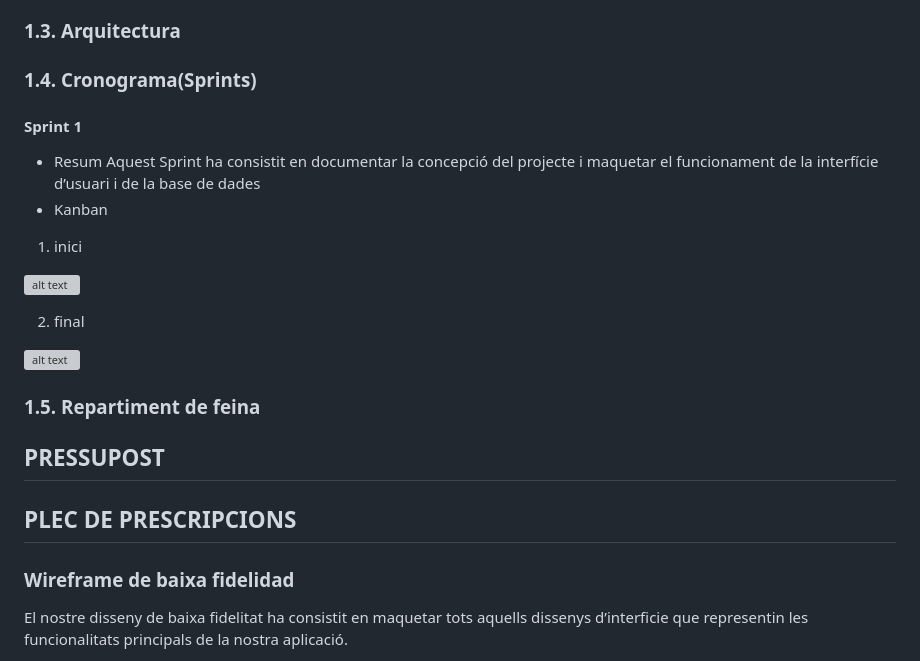
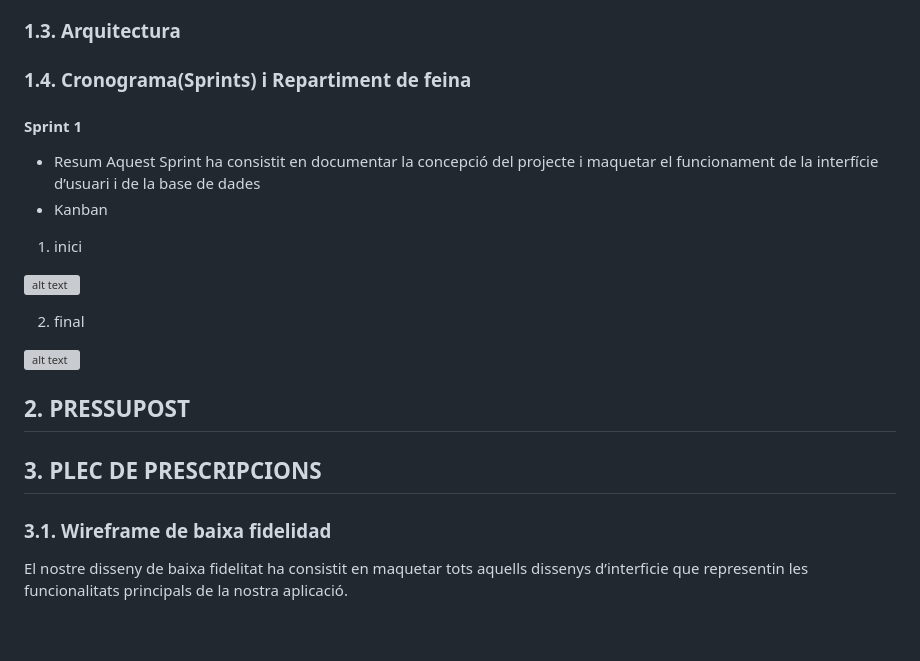
Before and after one commit to dam-JoseSalinas/M13-Projecte3, a Markdown page: README.md, the part around the change printed below. Rendered like a GitHub page; blank space fills up the shorter version; grey boxes are pictures that could not be loaded.

```diff
--- a/README.md
+++ b/README.md
@@ -64,7 +70,7 @@ Una vegada l’usuari inicia l’aplicació, pot fer diferents accions en l’ap
 
 
 ### 1.3. Arquitectura
-### 1.4. Cronograma(Sprints)
+### 1.4. Cronograma(Sprints) i Repartiment de feina
 #### Sprint 1
 - Resum
 Aquest Sprint ha consistit en documentar la concepció del projecte i maquetar el funcionament de la interfície d’usuari i de la base de dades
@@ -77,13 +83,12 @@ Aquest Sprint ha consistit en documentar la concepció del projecte i maquetar e
 
 ![alt text](https://github.com/dam-JoseSalinas/M13_Projecte2/blob/main/design_images/sprint1_final.png)
 
-### 1.5. Repartiment de feina
 
-## PRESSUPOST
+## 2. PRESSUPOST
 
-## PLEC DE PRESCRIPCIONS
+## 3. PLEC DE PRESCRIPCIONS
 
-### Wireframe de baixa fidelidad
+### 3.1. Wireframe de baixa fidelidad
 El nostre disseny de baixa fidelitat ha consistit en maquetar tots aquells dissenys d’interficie que representin les funcionalitats principals de la nostra aplicació.
 
 La nostra aplicació comptarà amb una pàgina inicial en la que l'usuari podrà registrar-se, iniciar sessió o entrar com convidat. En cas de voler registrar-se, se’l portarà a un apartat on pugui posar les seves dades personals per posteriorment configurar el disseny de l’aplicació al seu gust; finalment es procedirà a  iniciar sessió. Si l’usuari entra com a convidat, podrà fer ús de l’aplicació amb certes restriccions.
```
Also changed, not shown: other parts of README.md (+34 -16 lines).
